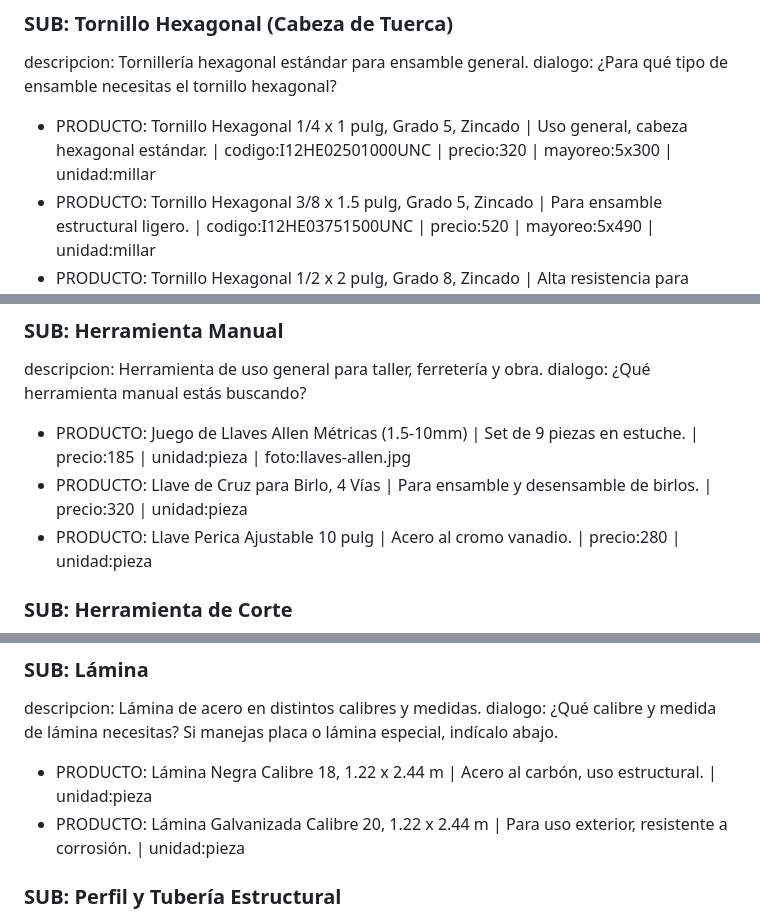
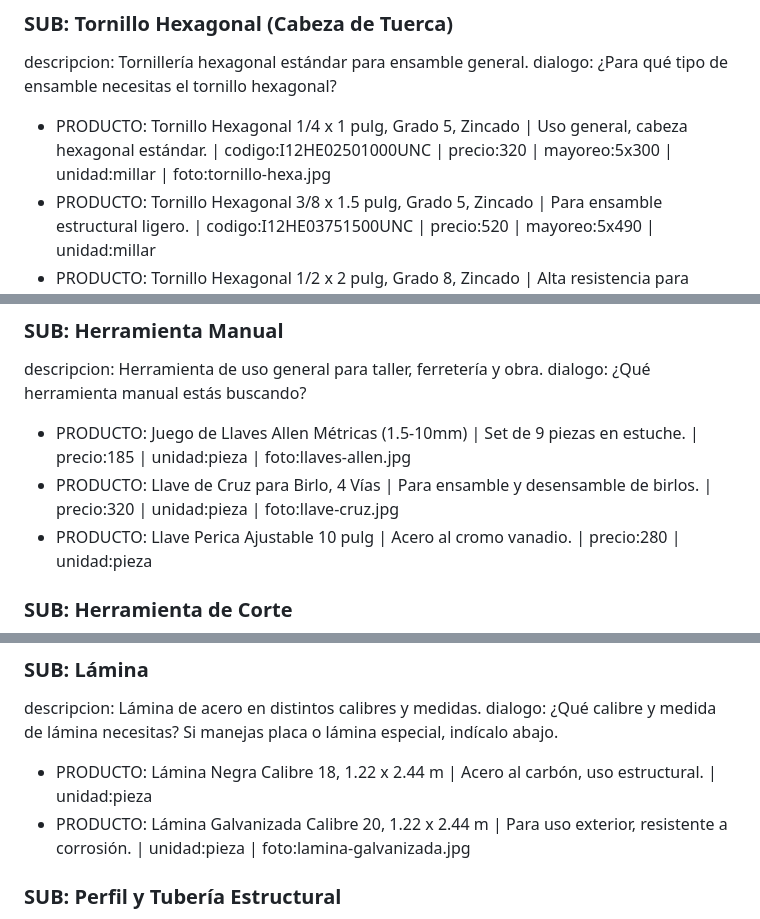
Before and after one commit to ppolea2025/prottsasacv, a Markdown page: catalogo.md, 3 parts joined by grey strips. GitHub-like rendering.

```diff
--- a/catalogo.md
+++ b/catalogo.md
@@ -37,7 +37,7 @@ dialogo: ¿Qué medida y longitud de tornillo Allen necesitas?
 descripcion: Tornillería hexagonal estándar para ensamble general.
 dialogo: ¿Para qué tipo de ensamble necesitas el tornillo hexagonal?
 
-- PRODUCTO: Tornillo Hexagonal 1/4 x 1 pulg, Grado 5, Zincado | Uso general, cabeza hexagonal estándar. | codigo:I12HE02501000UNC | precio:320 | mayoreo:5x300 | unidad:millar
+- PRODUCTO: Tornillo Hexagonal 1/4 x 1 pulg, Grado 5, Zincado | Uso general, cabeza hexagonal estándar. | codigo:I12HE02501000UNC | precio:320 | mayoreo:5x300 | unidad:millar | foto:tornillo-hexa.jpg
 - PRODUCTO: Tornillo Hexagonal 3/8 x 1.5 pulg, Grado 5, Zincado | Para ensamble estructural ligero. | codigo:I12HE03751500UNC | precio:520 | mayoreo:5x490 | unidad:millar
 - PRODUCTO: Tornillo Hexagonal 1/2 x 2 pulg, Grado 8, Zincado | Alta resistencia para carga. | codigo:I12HE05002000UNC | precio:980 | mayoreo:3x920 | unidad:millar
 - PRODUCTO: Tornillo Hexagonal Estructural A325 3/4"-10 UNC x 1 1/4" IM | Grado estructural A325, importado. | codigo:IA7ES07501250UNC | precio:1850 | mayoreo:3x1750 | unidad:millar
@@ -89,7 +89,7 @@ descripcion: Herramienta de uso general para taller, ferretería y obra.
 dialogo: ¿Qué herramienta manual estás buscando?
 
 - PRODUCTO: Juego de Llaves Allen Métricas (1.5-10mm) | Set de 9 piezas en estuche. | precio:185 | unidad:pieza | foto:llaves-allen.jpg
-- PRODUCTO: Llave de Cruz para Birlo, 4 Vías | Para ensamble y desensamble de birlos. | precio:320 | unidad:pieza
+- PRODUCTO: Llave de Cruz para Birlo, 4 Vías | Para ensamble y desensamble de birlos. | precio:320 | unidad:pieza | foto:llave-cruz.jpg
 - PRODUCTO: Llave Perica Ajustable 10 pulg | Acero al cromo vanadio. | precio:280 | unidad:pieza
 
 ### SUB: Herramienta de Corte
@@ -124,7 +124,7 @@ descripcion: Lámina de acero en distintos calibres y medidas.
 dialogo: ¿Qué calibre y medida de lámina necesitas? Si manejas placa o lámina especial, indícalo abajo.
 
 - PRODUCTO: Lámina Negra Calibre 18, 1.22 x 2.44 m | Acero al carbón, uso estructural. | unidad:pieza
-- PRODUCTO: Lámina Galvanizada Calibre 20, 1.22 x 2.44 m | Para uso exterior, resistente a corrosión. | unidad:pieza
+- PRODUCTO: Lámina Galvanizada Calibre 20, 1.22 x 2.44 m | Para uso exterior, resistente a corrosión. | unidad:pieza | foto:lamina-galvanizada.jpg
 
 ### SUB: Perfil y Tubería Estructural
 descripcion: Perfil PTR, ángulo y tubería de acero estructural.
```
